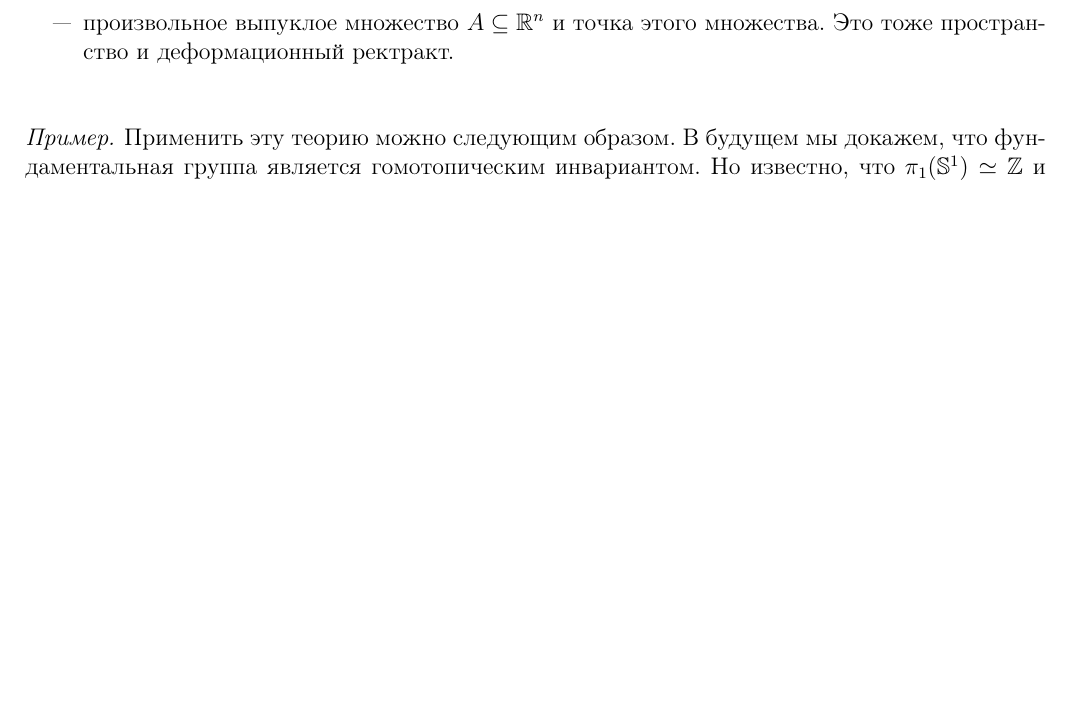
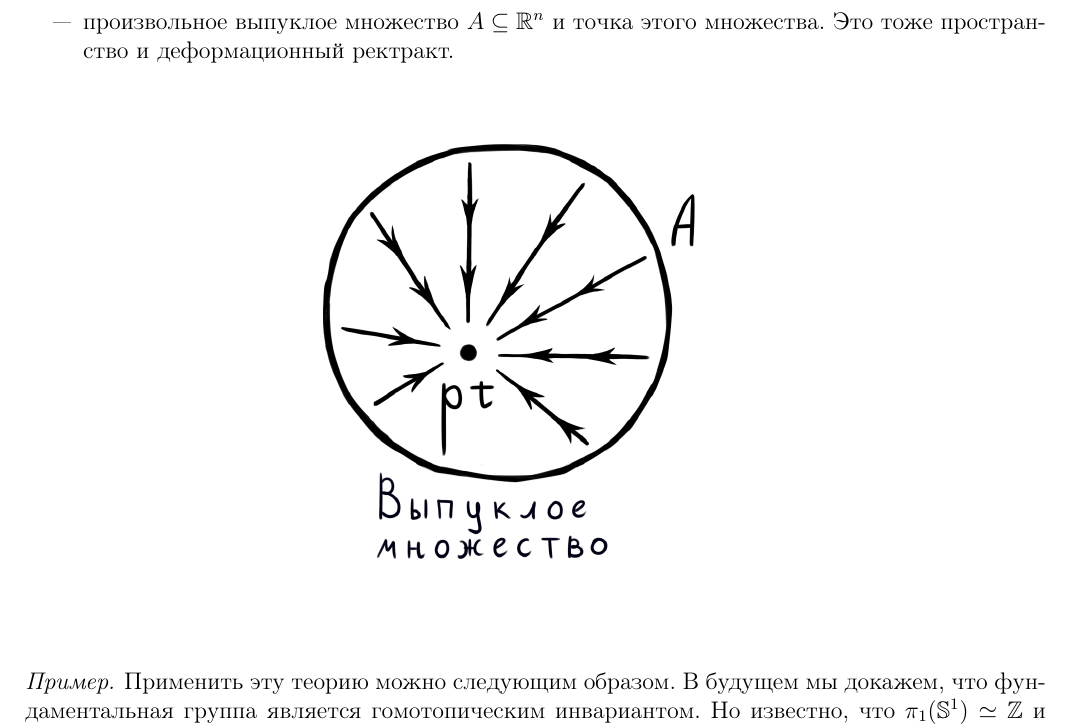
Before and after one commit to eshlykov/topology-notes, a LaTeX document (lecture-8.tex): part of page 2 of 4 before the commit and part of page 2 of 5 after it, cut so that both start at the same text, the shorter picture padded with empty space. Compiled offline with pdfLaTeX.

Commit message:
Картинка 14

```diff
--- a/lecture-8.tex
+++ b/lecture-8.tex
@@ -28,11 +28,14 @@
 	\begin{itemize}
 		\item любое пространство и любой его деформационный ректракт;
 		\item цилиндр и окружность. Кстати, неформально это тоже пространство и деформационный ректракт.
-		\begin{figure}[H]
-			\centering \includegraphics[width=0.5\textwidth]{cylinder-disk}
-		\end{figure}
+			\begin{figure}[H]
+				\centering \includegraphics[width=0.5\textwidth]{cylinder-disk}
+			\end{figure}
 		\item произвольное выпуклое множество $ A \ssq \R^n $ и точка этого множества. Это тоже пространство и
 			деформационный ректракт.
+			\begin{figure}[H]
+				\centering \includegraphics[width=0.5\textwidth]{convex-set}
+			\end{figure}
 	\end{itemize}
 \end{example}
 
```
Also changed, not shown: images/convex-set.png (added).
